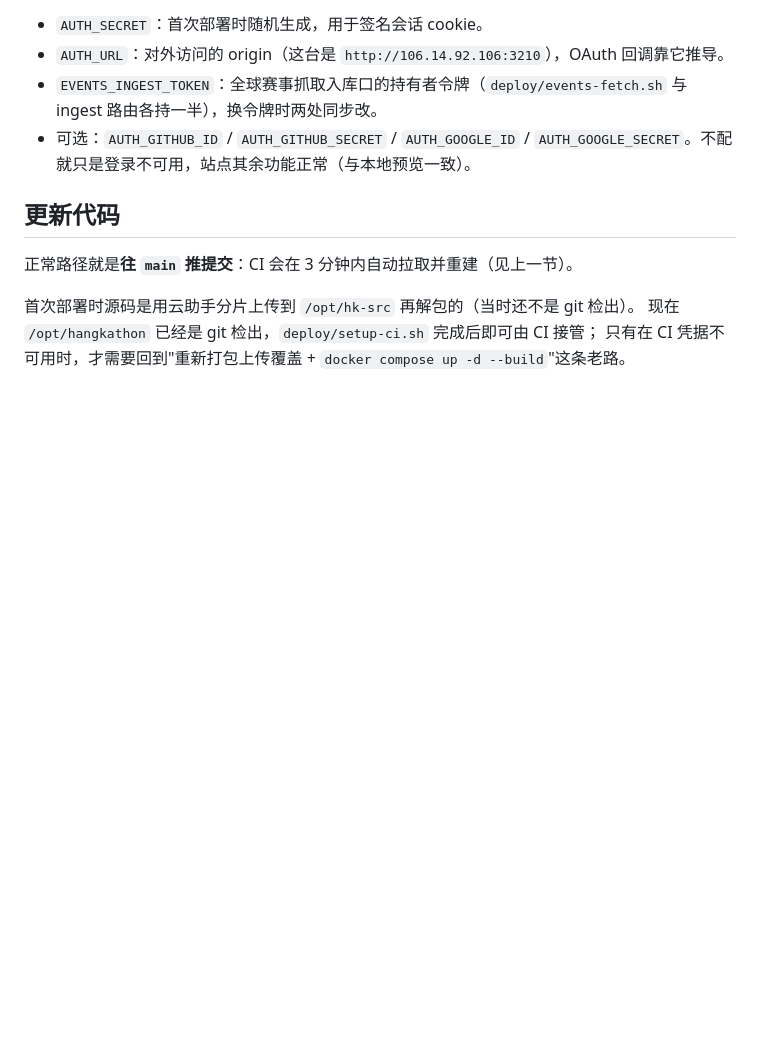
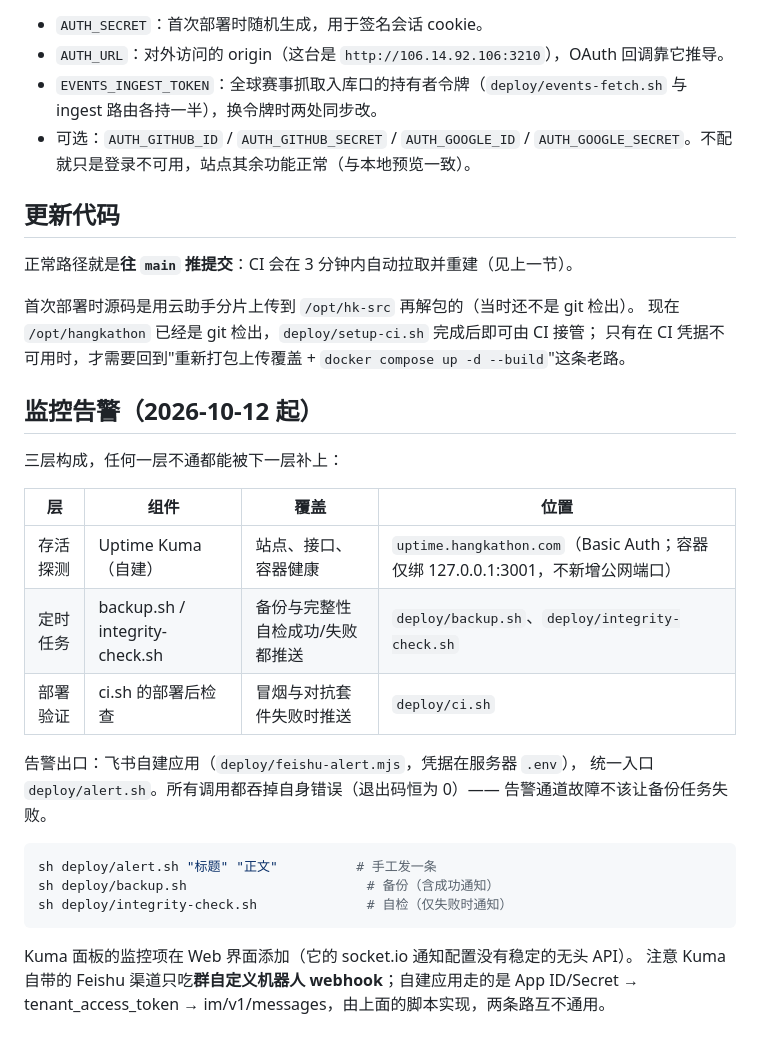
Before and after one commit to Qbuby/hangkathon, a Markdown page: deploy/README.md, the part around the change. Drawn GitHub-style; blank space fills up the shorter version.

Commit message:
docs: monitoring and alerting runbook

````diff
--- a/deploy/README.md
+++ b/deploy/README.md
@@ -193,3 +193,27 @@ systemctl start hangkathon-events.service          # 手动抓一轮
 首次部署时源码是用云助手分片上传到 `/opt/hk-src` 再解包的（当时还不是 git 检出）。
 现在 `/opt/hangkathon` 已经是 git 检出，`deploy/setup-ci.sh` 完成后即可由 CI 接管；
 只有在 CI 凭据不可用时，才需要回到"重新打包上传覆盖 + `docker compose up -d --build`"这条老路。
+
+## 监控告警（2026-10-12 起）
+
+三层构成，任何一层不通都能被下一层补上：
+
+| 层 | 组件 | 覆盖 | 位置 |
+|---|---|---|---|
+| 存活探测 | Uptime Kuma（自建） | 站点、接口、容器健康 | `uptime.hangkathon.com`（Basic Auth；容器仅绑 127.0.0.1:3001，不新增公网端口） |
+| 定时任务 | backup.sh / integrity-check.sh | 备份与完整性自检成功/失败都推送 | `deploy/backup.sh`、`deploy/integrity-check.sh` |
+| 部署验证 | ci.sh 的部署后检查 | 冒烟与对抗套件失败时推送 | `deploy/ci.sh` |
+
+告警出口：飞书自建应用（`deploy/feishu-alert.mjs`，凭据在服务器 `.env`），
+统一入口 `deploy/alert.sh`。所有调用都吞掉自身错误（退出码恒为 0）——
+告警通道故障不该让备份任务失败。
+
+```sh
+sh deploy/alert.sh "标题" "正文"          # 手工发一条
+sh deploy/backup.sh                       # 备份（含成功通知）
+sh deploy/integrity-check.sh              # 自检（仅失败时通知）
+```
+
+Kuma 面板的监控项在 Web 界面添加（它的 socket.io 通知配置没有稳定的无头 API）。
+注意 Kuma 自带的 Feishu 渠道只吃**群自定义机器人 webhook**；自建应用走的是
+App ID/Secret → tenant_access_token → im/v1/messages，由上面的脚本实现，两条路互不通用。
````
